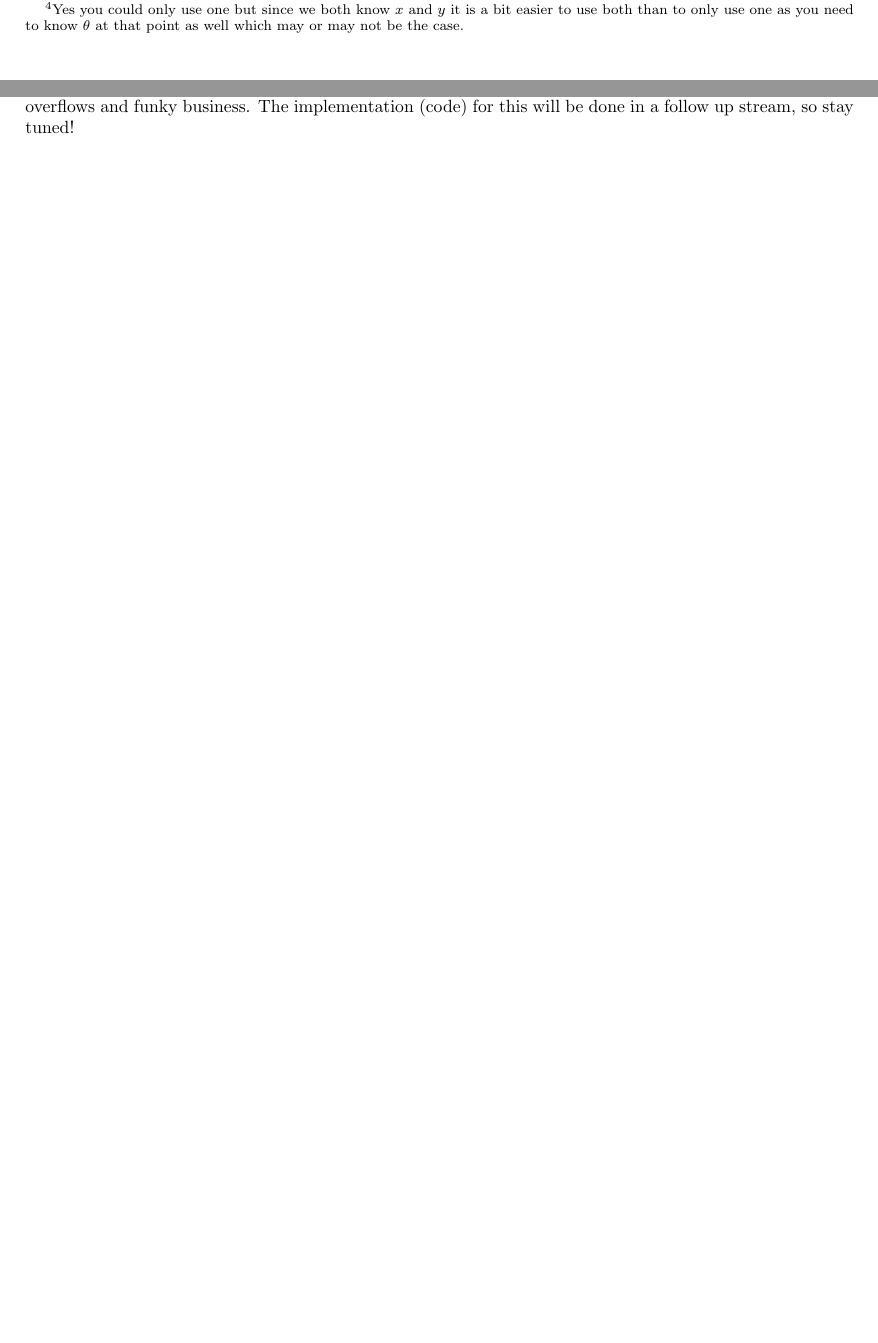
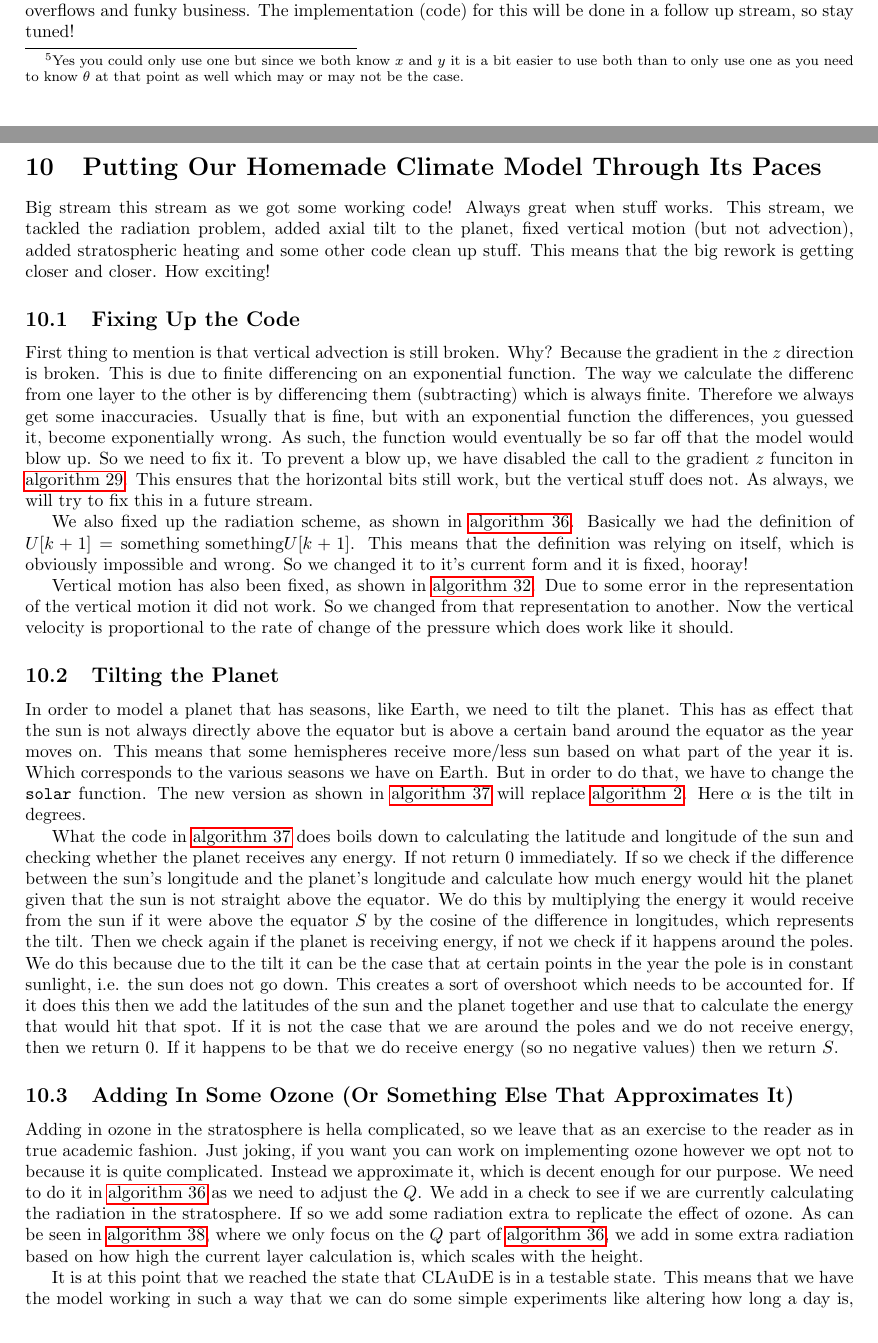
Before and after one commit to Planet-Factory/legacy-claude, a LaTeX document (tex-docs/CLAuDE.tex, which reads tex-docs/streams/Stream10.tex): two parts of pages 27 and 28 of 31 before the commit and two parts of pages 27 and 28 of 33 after it, joined at a grey line, cut at the place of the change, the shorter picture padded with empty space. The pictures show the PDF file CLAuDE NOM.pdf that the author committed with the source.

Commit message:
Added the latest stream of 26-08-2020, where we got a working model! Hooray!

```diff
--- /dev/null
+++ b/tex-docs/streams/Stream10.tex
@@ -0,0 +1,24 @@
+\section{Putting Our Homemade Climate Model Through Its Paces}
+Big stream this stream as we got some working code! Always great when stuff works. This stream, we tackled the radiation problem, added axial tilt to the planet, fixed vertical motion (but not
+advection), added stratospheric heating and some other code clean up stuff. This means that the big rework is getting closer and closer. How exciting!
+%TESTSSSS WE GOT WORKING CODE! HELLO WORLD!
+
+\subsection{Fixing Up the Code}
+First thing to mention is that vertical advection is still broken. Why? Because the gradient in the $z$ direction is broken. This is due to finite differencing on an exponential function. The way
+we calculate the differenc from one layer to the other is by differencing them (subtracting) which is always finite. Therefore we always get some inaccuracies. Usually that is fine, but with an
+exponential function the differences, you guessed it, become exponentially wrong. As such, the function would eventually be so far off that the model would blow up. So we need to fix it. To
+prevent a blow up, we have disabled the call to the gradient $z$ funciton in \autoref{alg:divergence layer}. This ensures that the horizontal bits still work, but the vertical stuff does not.
+As always, we will try to fix this in a future stream.
+
+We also fixed up the radiation scheme, as shown in \autoref{alg:optical depth}. Basically we had the definition of $U[k + 1] = \text{something something} U[k + 1]$. This means that the definition
+was relying on itself, which is obviously impossible and wrong. So we changed it to it's current form and it is fixed, hooray!
+
+Vertical motion has also been fixed, as shown in \autoref{alg:velocity}. Due to some error in the representation of the vertical motion it did not work. So we changed from that representation to
+another. Now the vertical velocity is proportional to the rate of change of the pressure which does work like it should.
+
+\subsection{Tilting the Planet}
+In order to model a planet that has seasons, like Earth, we need to tilt the planet. This has as effect that the sun is not always directly above the equator but is above a certain band around
+the equator as the year moves on. This means that some hemispheres receive more/less sun based on what part of the year it is. Which corresponds to the various seasons we have on Earth. But in
+order to do that, we have to change the \texttt{solar} function. The new version as shown in \autoref{alg:solar tilt} will replace \autoref{alg:solar}. Here $\alpha$ is the tilt in degrees.
+
+\begin{algorithm}
@@ -0,0 +46,25 @@
+        } \uElse {
+            \Return{$S$} \;
+        }
+    }
+    \caption{Calculating the energy from the sun (or similar star) that reaches a part of the planet surface at a given latitude and time}
+    \label{alg:solar tilt}
+\end{algorithm}
+
+What the code in \autoref{alg:solar tilt} does boils down to calculating the latitude and longitude of the sun and checking whether the planet receives any energy. If not return $0$ immediately.
+If so we check if the difference between the sun's longitude and the planet's longitude and calculate how much energy would hit the planet given that the sun is not straight above the equator.
+We do this by multiplying the energy it would receive from the sun if it were above the equator $S$ by the cosine of the difference in longitudes, which represents the tilt. Then we check again
+if the planet is receiving energy, if not we check if it happens around the poles. We do this because due to the tilt it can be the case that at certain points in the year the pole is in constant
+sunlight, i.e. the sun does not go down. This creates a sort of overshoot which needs to be accounted for. If it does this then we add the latitudes of the sun and the planet together and use
+that to calculate the energy that would hit that spot. If it is not the case that we are around the poles and we do not receive energy, then we return $0$. If it happens to be that we do receive
+energy (so no negative values) then we return $S$.
+
+\subsection{Adding In Some Ozone (Or Something Else That Approximates It)}
+Adding in ozone in the stratosphere is hella complicated, so we leave that as an exercise to the reader as in true academic fashion. Just joking, if you want you can work on implementing ozone
+however we opt not to because it is quite complicated. Instead we approximate it, which is decent enough for our purpose. We need to do it in \autoref{alg:optical depth} as we need to adjust the
+$Q$. We add in a check to see if we are currently calculating the radiation in the stratosphere. If so we add some radiation extra to replicate the effect of ozone. As can be seen in
+\autoref{alg:ozone}, where we only focus on the $Q$ part of \autoref{alg:optical depth}, we add in some extra radiation based on how high the current layer calculation is, which scales with the
+height.
+
+\begin{algorithm}
+    \For{$level \in [0, nlevels]$}{
@@ -0,0 +76,6 @@
+    \caption{Replicating the effect of ozone}
+    \label{alg:ozone}
+\end{algorithm}
+
+It is at this point that we reached the state that CLAuDE is in a testable state. This means that we have the model working in such a way that we can do some simple experiments like altering how
+long a day is, what would happen if the sun would send out more energy (which usually means that it is bigger) or what would happen if you tidally lock a planet (stop it rotating completely).
```
Also changed, not shown: tex-docs/CLAuDE.tex (+2 -0 lines), tex-docs/streams/Stream5.tex (+6 -3 lines), tex-docs/streams/Stream8.tex (+2 -6 lines), CLAuDE NOM.pdf, tex-docs/streams/Stream10.tex (26 more changed lines).
